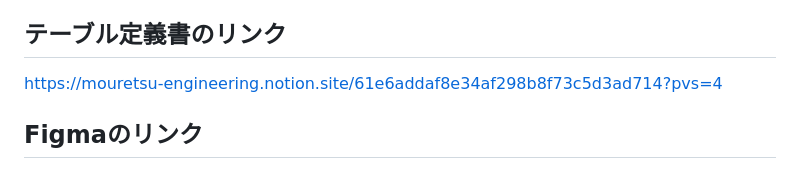
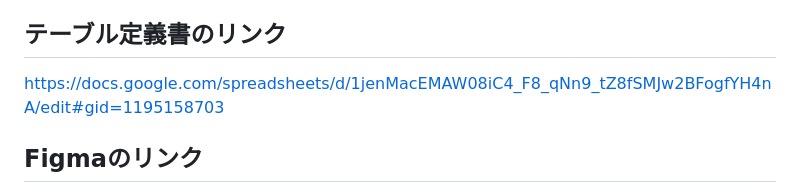
Before and after one commit to omegamaster86/calling, a Markdown page: README.md, the part around the change. Drawn GitHub-style.

```diff
--- a/README.md
+++ b/README.md
@@ -224,7 +224,7 @@ calling
 docker exec -it portfolio_api bash
 
 ## テーブル定義書のリンク
-https://mouretsu-engineering.notion.site/61e6addaf8e34af298b8f73c5d3ad714?pvs=4
+https://docs.google.com/spreadsheets/d/1jenMacEMAW08iC4_F8_qNn9_tZ8fSMJw2BFogfYH4nA/edit#gid=1195158703
 
 ## Figmaのリンク
 https://www.figma.com/file/AD9a5VvgCeJNSPv0xaavGC/%E7%84%A1%E9%A1%8C?type=design&node-id=0%3A1&mode=design&t=LFzXkPFWACqmnHb1-1
```
